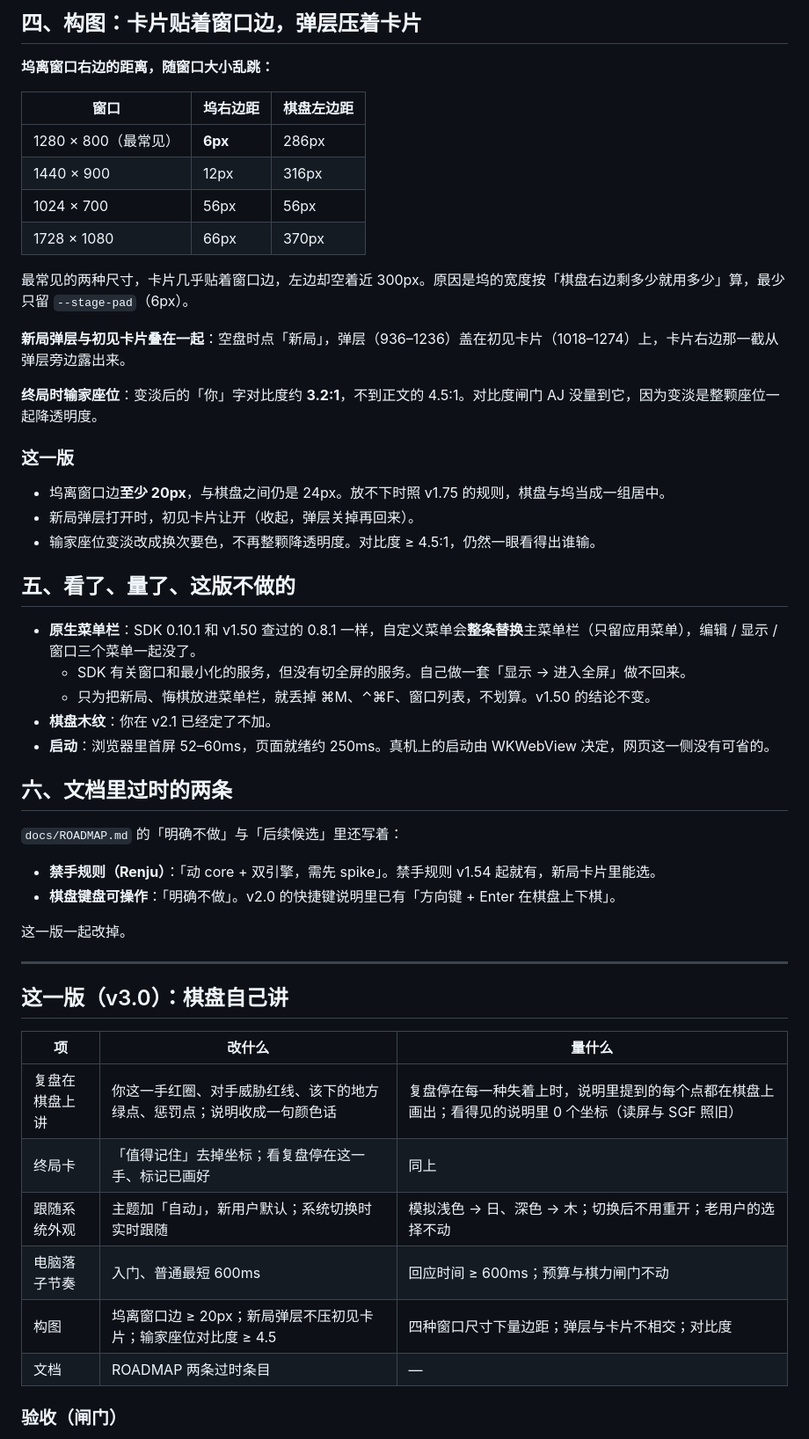
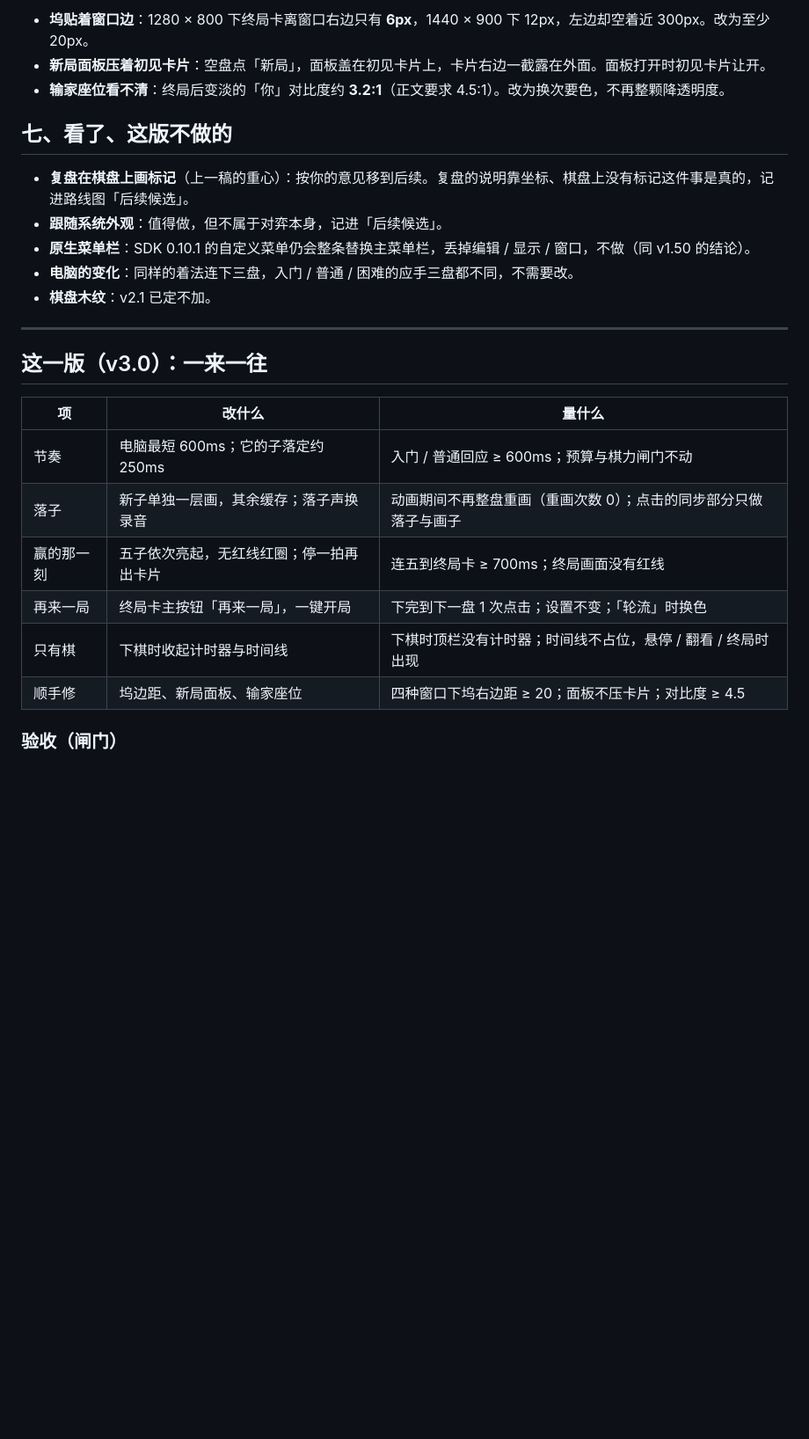
Before and after one commit to hxddh/goban, a Markdown page: docs/REVIEW-v2.1.md, the part around one of its changes. Shown at 88% size. Rendered like a GitHub page; blank space fills up the shorter version.

Commit message:
评估：v3.0 改为围绕对弈 —— 一来一往
Co-Authored-By: Claude Opus 5.5 <noreply@anthropic.com>
Claude-Session: https://claude.ai/code/session_01A4roMMowaczo8NJMxSTa28

```diff
--- a/docs/REVIEW-v2.1.md
+++ b/docs/REVIEW-v2.1.md
@@ -112,56 +111,28 @@ SDK 0.10.1 会发 `appearance_changed`，网页里 `prefers-color-scheme` 也跟
 
-## 四、构图：卡片贴着窗口边，弹层压着卡片
+- **坞贴着窗口边**：1280 × 800 下终局卡离窗口右边只有 **6px**，1440 × 900 下 12px，左边却空着近 300px。改为至少 20px。
+- **新局面板压着初见卡片**：空盘点「新局」，面板盖在初见卡片上，卡片右边一截露在外面。面板打开时初见卡片让开。
+- **输家座位看不清**：终局后变淡的「你」对比度约 **3.2:1**（正文要求 4.5:1）。改为换次要色，不再整颗降透明度。
 
-**坞离窗口右边的距离，随窗口大小乱跳：**
+## 七、看了、这版不做的
 
-| 窗口 | 坞右边距 | 棋盘左边距 |
-|---|---|---|
-| 1280 × 800（最常见） | **6px** | 286px |
-| 1440 × 900 | 12px | 316px |
-| 1024 × 700 | 56px | 56px |
-| 1728 × 1080 | 66px | 370px |
-
-最常见的两种尺寸，卡片几乎贴着窗口边，左边却空着近 300px。原因是坞的宽度按「棋盘右边剩多少就用多少」算，最少只留 `--stage-pad`（6px）。
-
-**新局弹层与初见卡片叠在一起**：空盘时点「新局」，弹层（936–1236）盖在初见卡片（1018–1274）上，卡片右边那一截从弹层旁边露出来。
-
-**终局时输家座位**：变淡后的「你」字对比度约 **3.2:1**，不到正文的 4.5:1。对比度闸门 AJ 没量到它，因为变淡是整颗座位一起降透明度。
-
-### 这一版
-
-- 坞离窗口边**至少 20px**，与棋盘之间仍是 24px。放不下时照 v1.75 的规则，棋盘与坞当成一组居中。
-- 新局弹层打开时，初见卡片让开（收起，弹层关掉再回来）。
-- 输家座位变淡改成换次要色，不再整颗降透明度。对比度 ≥ 4.5:1，仍然一眼看得出谁输。
-
-## 五、看了、量了、这版不做的
-
-- **原生菜单栏**：SDK 0.10.1 和 v1.50 查过的 0.8.1 一样，自定义菜单会**整条替换**主菜单栏（只留应用菜单），编辑 / 显示 / 窗口三个菜单一起没了。
-  - SDK 有关窗口和最小化的服务，但没有切全屏的服务。自己做一套「显示 → 进入全屏」做不回来。
-  - 只为把新局、悔棋放进菜单栏，就丢掉 ⌘M、⌃⌘F、窗口列表，不划算。v1.50 的结论不变。
-- **棋盘木纹**：你在 v2.1 已经定了不加。
-- **启动**：浏览器里首屏 52–60ms，页面就绪约 250ms。真机上的启动由 WKWebView 决定，网页这一侧没有可省的。
-
-## 六、文档里过时的两条
-
-`docs/ROADMAP.md` 的「明确不做」与「后续候选」里还写着：
-
-- **禁手规则（Renju）**：「动 core + 双引擎，需先 spike」。禁手规则 v1.54 起就有，新局卡片里能选。
-- **棋盘键盘可操作**：「明确不做」。v2.0 的快捷键说明里已有「方向键 + Enter 在棋盘上下棋」。
-
-这一版一起改掉。
+- **复盘在棋盘上画标记**（上一稿的重心）：按你的意见移到后续。复盘的说明靠坐标、棋盘上没有标记这件事是真的，记进路线图「后续候选」。
+- **跟随系统外观**：值得做，但不属于对弈本身，记进「后续候选」。
+- **原生菜单栏**：SDK 0.10.1 的自定义菜单仍会整条替换主菜单栏，丢掉编辑 / 显示 / 窗口，不做（同 v1.50 的结论）。
+- **电脑的变化**：同样的着法连下三盘，入门 / 普通 / 困难的应手三盘都不同，不需要改。
+- **棋盘木纹**：v2.1 已定不加。
 
 ---
 
-## 这一版（v3.0）：棋盘自己讲
+## 这一版（v3.0）：一来一往
 
 | 项 | 改什么 | 量什么 |
 |---|---|---|
-| 复盘在棋盘上讲 | 你这一手红圈、对手威胁红线、该下的地方绿点、惩罚点；说明收成一句颜色话 | 复盘停在每一种失着上时，说明里提到的每个点都在棋盘上画出；看得见的说明里 0 个坐标（读屏与 SGF 照旧） |
-| 终局卡 | 「值得记住」去掉坐标；看复盘停在这一手、标记已画好 | 同上 |
-| 跟随系统外观 | 主题加「自动」，新用户默认；系统切换时实时跟随 | 模拟浅色 → 日、深色 → 木；切换后不用重开；老用户的选择不动 |
-| 电脑落子节奏 | 入门、普通最短 600ms | 回应时间 ≥ 600ms；预算与棋力闸门不动 |
-| 构图 | 坞离窗口边 ≥ 20px；新局弹层不压初见卡片；输家座位对比度 ≥ 4.5 | 四种窗口尺寸下量边距；弹层与卡片不相交；对比度 |
-| 文档 | ROADMAP 两条过时条目 | — |
+| 节奏 | 电脑最短 600ms；它的子落定约 250ms | 入门 / 普通回应 ≥ 600ms；预算与棋力闸门不动 |
+| 落子 | 新子单独一层画，其余缓存；落子声换录音 | 动画期间不再整盘重画（重画次数 0）；点击的同步部分只做落子与画子 |
+| 赢的那一刻 | 五子依次亮起，无红线红圈；停一拍再出卡片 | 连五到终局卡 ≥ 700ms；终局画面没有红线 |
+| 再来一局 | 终局卡主按钮「再来一局」，一键开局 | 下完到下一盘 1 次点击；设置不变；「轮流」时换色 |
+| 只有棋 | 下棋时收起计时器与时间线 | 下棋时顶栏没有计时器；时间线不占位，悬停 / 翻看 / 终局时出现 |
+| 顺手修 | 坞边距、新局面板、输家座位 | 四种窗口下坞右边距 ≥ 20；面板不压卡片；对比度 ≥ 4.5 |
 
 ### 验收（闸门）
 
```
Also changed, not shown: other parts of docs/REVIEW-v2.1.md (+93 -106 lines).
